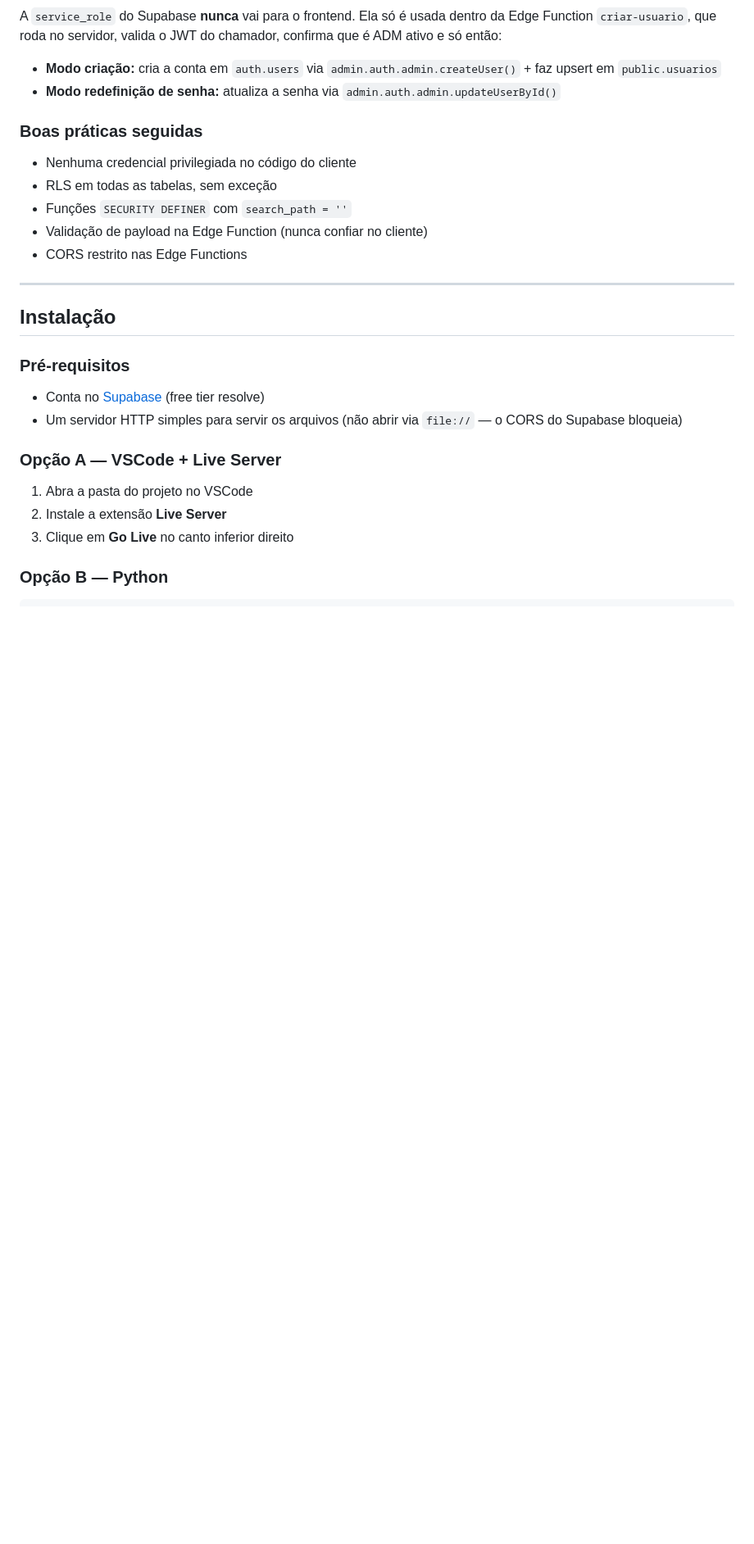
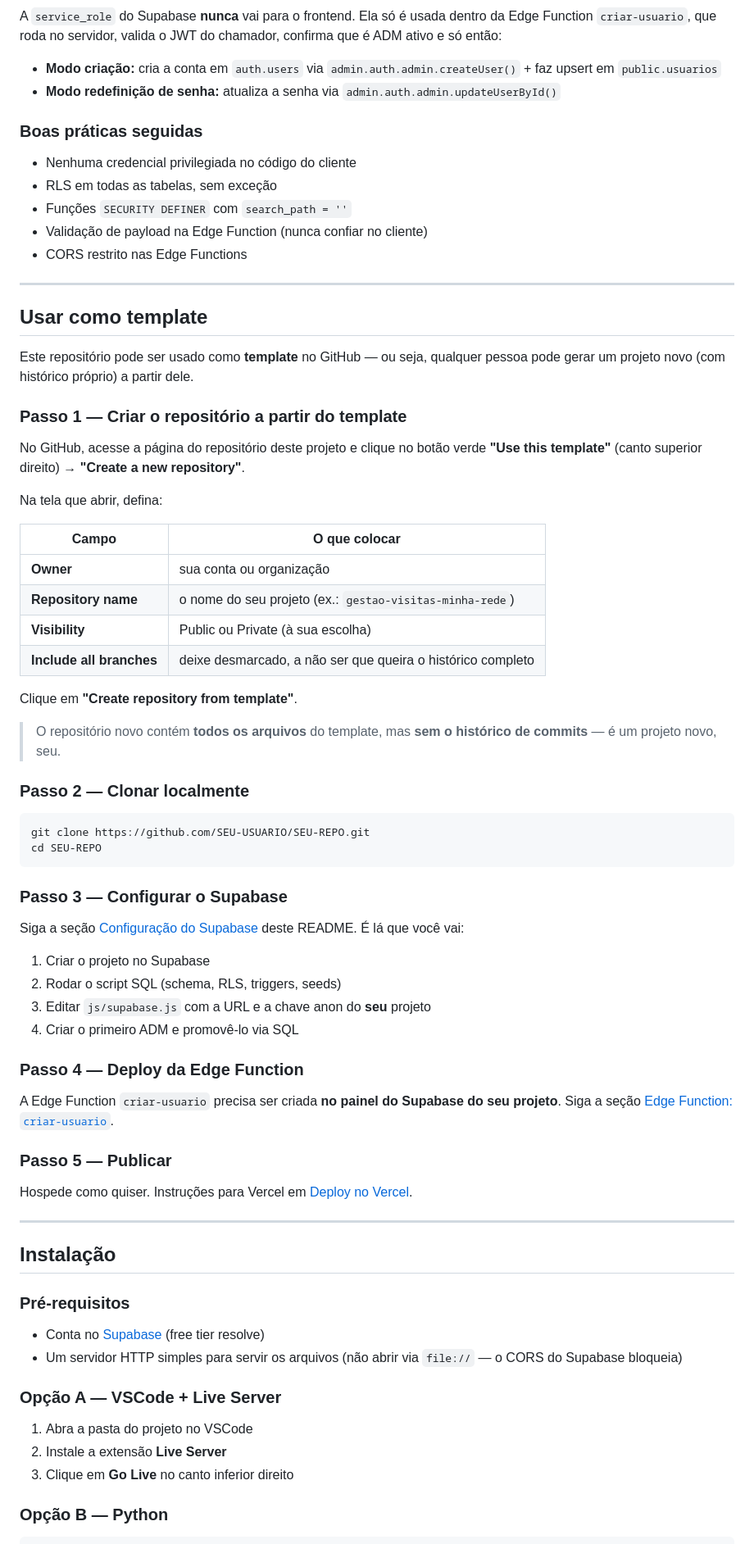
Before and after one commit to gilbertoalexandrino-beep/agenda_modelo, a Markdown page: README.md, the part around one of its changes. Shown at 82% size. GitHub-like rendering; blank space fills up the shorter version.

````diff
--- a/README.md
+++ b/README.md
@@ -367,6 +369,62 @@ valida o JWT do chamador, confirma que é ADM ativo e só então:
 
 ---
 
+## Usar como template
+
+Este repositório pode ser usado como **template** no GitHub — ou seja,
+qualquer pessoa pode gerar um projeto novo (com histórico próprio) a
+partir dele.
+
+### Passo 1 — Criar o repositório a partir do template
+
+No GitHub, acesse a página do repositório deste projeto e clique no
+botão verde **"Use this template"** (canto superior direito) →
+**"Create a new repository"**.
+
+Na tela que abrir, defina:
+
+| Campo | O que colocar |
+|---|---|
+| **Owner** | sua conta ou organização |
+| **Repository name** | o nome do seu projeto (ex.: `gestao-visitas-minha-rede`) |
+| **Visibility** | Public ou Private (à sua escolha) |
+| **Include all branches** | deixe desmarcado, a não ser que queira o histórico completo |
+
+Clique em **"Create repository from template"**.
+
+> O repositório novo contém **todos os arquivos** do template, mas
+> **sem o histórico de commits** — é um projeto novo, seu.
+
+### Passo 2 — Clonar localmente
+
+```bash
+git clone https://github.com/SEU-USUARIO/SEU-REPO.git
+cd SEU-REPO
+```
+
+### Passo 3 — Configurar o Supabase
+
+Siga a seção [Configuração do Supabase](#configuração-do-supabase) deste
+README. É lá que você vai:
+
+1. Criar o projeto no Supabase
+2. Rodar o script SQL (schema, RLS, triggers, seeds)
+3. Editar `js/supabase.js` com a URL e a chave anon do **seu** projeto
+4. Criar o primeiro ADM e promovê-lo via SQL
+
+### Passo 4 — Deploy da Edge Function
+
+A Edge Function `criar-usuario` precisa ser criada **no painel do
+Supabase do seu projeto**. Siga a seção
+[Edge Function: `criar-usuario`](#edge-function-criar-usuario).
+
+### Passo 5 — Publicar
+
+Hospede como quiser. Instruções para Vercel em
+[Deploy no Vercel](#deploy-no-vercel).
+
+---
+
 ## Instalação
 
 ### Pré-requisitos
````
Also changed, not shown: other parts of README.md (+133 -17 lines).
